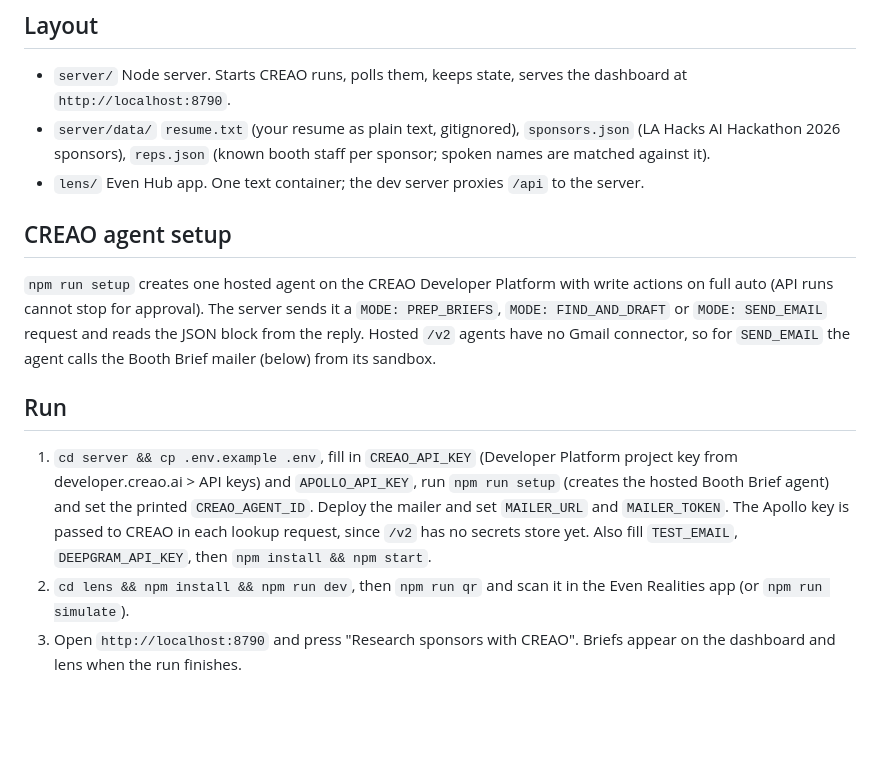
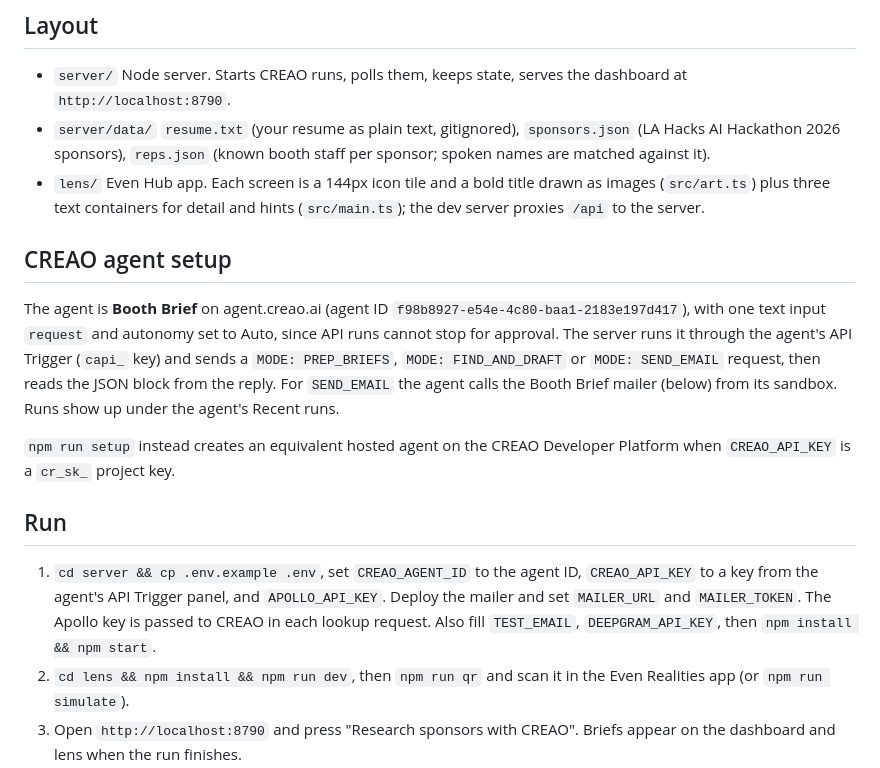
Before and after one commit to AlanRoybal/AILAHack, a Markdown page: booth/README.md, the part around the change. GitHub-like rendering; blank space fills up the shorter version.

Commit message:
Booth README: agent.creao.ai agent, current lens layout

```diff
--- a/booth/README.md
+++ b/booth/README.md
@@ -15,15 +15,17 @@ lens countdown, tilt left-right cancels ──▶ CREAO (calls the AWS mailer)
 
 - `server/` Node server. Starts CREAO runs, polls them, keeps state, serves the dashboard at `http://localhost:8790`.
 - `server/data/` `resume.txt` (your resume as plain text, gitignored), `sponsors.json` (LA Hacks AI Hackathon 2026 sponsors), `reps.json` (known booth staff per sponsor; spoken names are matched against it).
-- `lens/` Even Hub app. One text container; the dev server proxies `/api` to the server.
+- `lens/` Even Hub app. Each screen is a 144px icon tile and a bold title drawn as images (`src/art.ts`) plus three text containers for detail and hints (`src/main.ts`); the dev server proxies `/api` to the server.
 
 ## CREAO agent setup
 
-`npm run setup` creates one hosted agent on the CREAO Developer Platform with write actions on full auto (API runs cannot stop for approval). The server sends it a `MODE: PREP_BRIEFS`, `MODE: FIND_AND_DRAFT` or `MODE: SEND_EMAIL` request and reads the JSON block from the reply. Hosted `/v2` agents have no Gmail connector, so for `SEND_EMAIL` the agent calls the Booth Brief mailer (below) from its sandbox.
+The agent is **Booth Brief** on agent.creao.ai (agent ID `f98b8927-e54e-4c80-baa1-2183e197d417`), with one text input `request` and autonomy set to Auto, since API runs cannot stop for approval. The server runs it through the agent's API Trigger (`capi_` key) and sends a `MODE: PREP_BRIEFS`, `MODE: FIND_AND_DRAFT` or `MODE: SEND_EMAIL` request, then reads the JSON block from the reply. For `SEND_EMAIL` the agent calls the Booth Brief mailer (below) from its sandbox. Runs show up under the agent's Recent runs.
+
+`npm run setup` instead creates an equivalent hosted agent on the CREAO Developer Platform when `CREAO_API_KEY` is a `cr_sk_` project key.
 
 ## Run
 
-1. `cd server && cp .env.example .env`, fill in `CREAO_API_KEY` (Developer Platform project key from developer.creao.ai > API keys) and `APOLLO_API_KEY`, run `npm run setup` (creates the hosted Booth Brief agent) and set the printed `CREAO_AGENT_ID`. Deploy the mailer and set `MAILER_URL` and `MAILER_TOKEN`. The Apollo key is passed to CREAO in each lookup request, since `/v2` has no secrets store yet. Also fill `TEST_EMAIL`, `DEEPGRAM_API_KEY`, then `npm install && npm start`.
+1. `cd server && cp .env.example .env`, set `CREAO_AGENT_ID` to the agent ID, `CREAO_API_KEY` to a key from the agent's API Trigger panel, and `APOLLO_API_KEY`. Deploy the mailer and set `MAILER_URL` and `MAILER_TOKEN`. The Apollo key is passed to CREAO in each lookup request. Also fill `TEST_EMAIL`, `DEEPGRAM_API_KEY`, then `npm install && npm start`.
 2. `cd lens && npm install && npm run dev`, then `npm run qr` and scan it in the Even Realities app (or `npm run simulate`).
 3. Open `http://localhost:8790` and press "Research sponsors with CREAO". Briefs appear on the dashboard and lens when the run finishes.
 
```
